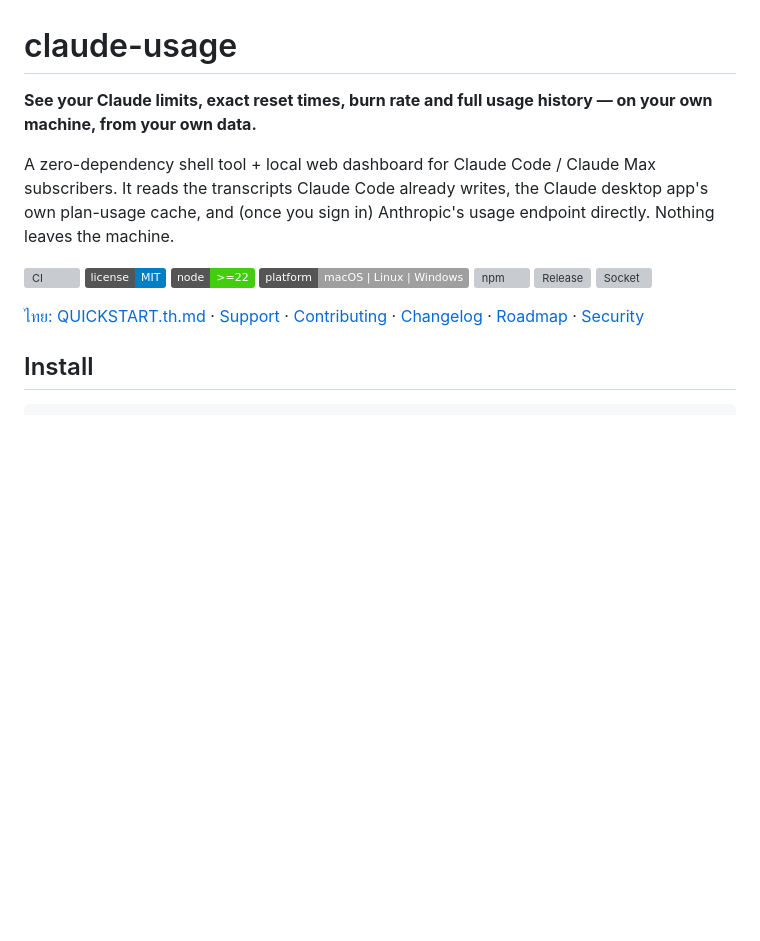
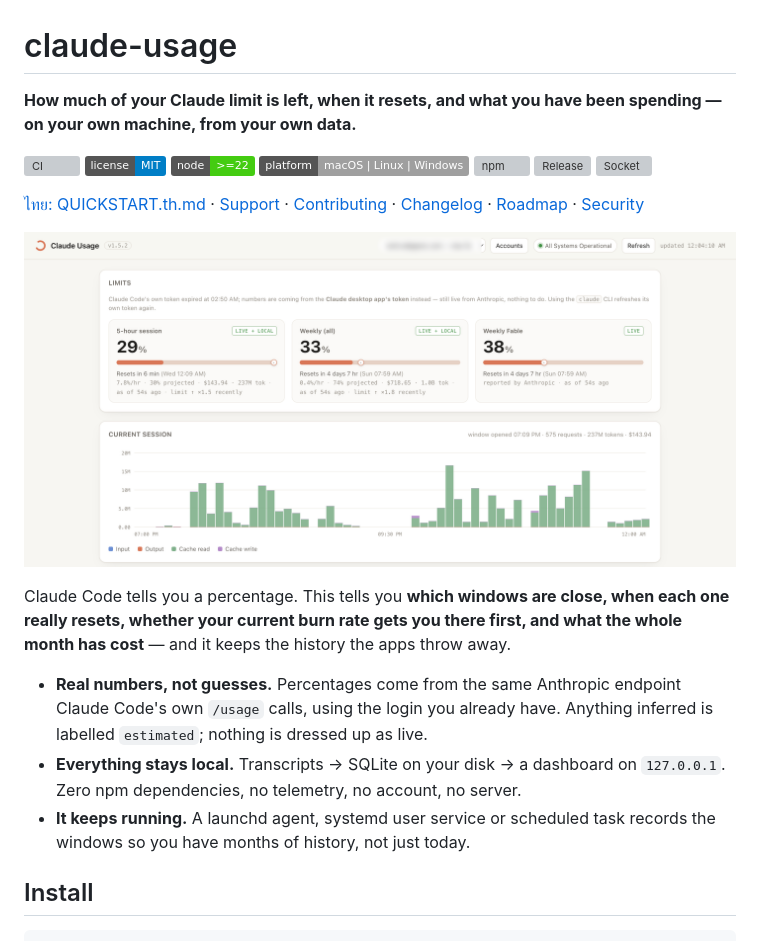
Before and after one commit to gipsic/claude-usage, a Markdown page: README.md, the part around one of its changes. Drawn GitHub-style; pictures changed too: docs/images/dashboard-limits.png (added); badges without logos; blank space fills up the shorter version; grey boxes are pictures that could not be loaded.

```diff
--- a/README.md
+++ b/README.md
@@ -1,11 +1,7 @@
 # claude-usage
 
-**See your Claude limits, exact reset times, burn rate and full usage history — on your own machine, from your own data.**
-
-A zero-dependency shell tool + local web dashboard for Claude Code / Claude Max
-subscribers. It reads the transcripts Claude Code already writes, the Claude
-desktop app's own plan-usage cache, and (once you sign in) Anthropic's usage
-endpoint directly. Nothing leaves the machine.
+**How much of your Claude limit is left, when it resets, and what you have been
+spending — on your own machine, from your own data.**
 
 [![CI](https://github.com/gipsic/claude-usage/actions/workflows/ci.yml/badge.svg)](https://github.com/gipsic/claude-usage/actions/workflows/ci.yml)
 [![License: MIT](https://img.shields.io/badge/license-MIT-blue.svg)](LICENSE)
@@ -16,6 +12,21 @@ endpoint directly. Nothing leaves the machine.
 [![Socket](https://badge.socket.dev/npm/package/@gipsic/claude-usage)](https://socket.dev/npm/package/@gipsic/claude-usage)
 
 [ไทย: QUICKSTART.th.md](QUICKSTART.th.md) · [Support](SUPPORT.md) · [Contributing](CONTRIBUTING.md) · [Changelog](CHANGELOG.md) · [Roadmap](ROADMAP.md) · [Security](SECURITY.md)
+
+![The limits view: percentage used, exact reset time, burn rate and projection for each window](https://raw.githubusercontent.com/gipsic/claude-usage/main/docs/images/dashboard-limits.png)
+
+Claude Code tells you a percentage. This tells you **which windows are close,
+when each one really resets, whether your current burn rate gets you there
+first, and what the whole month has cost** — and it keeps the history the apps
+throw away.
+
+- **Real numbers, not guesses.** Percentages come from the same Anthropic
+  endpoint Claude Code's own `/usage` calls, using the login you already have.
+  Anything inferred is labelled `estimated`; nothing is dressed up as live.
+- **Everything stays local.** Transcripts → SQLite on your disk → a dashboard on
+  `127.0.0.1`. Zero npm dependencies, no telemetry, no account, no server.
+- **It keeps running.** A launchd agent, systemd user service or scheduled task
+  records the windows so you have months of history, not just today.
 
 ## Install
 
```
Also changed, not shown: other parts of README.md (+36 -0 lines), CHANGELOG.md (+7 -1 lines), docs/images/dashboard-activity.png (added), docs/images/dashboard-history.png (added), docs/images/dashboard-insights.png (added), 1 other file.
